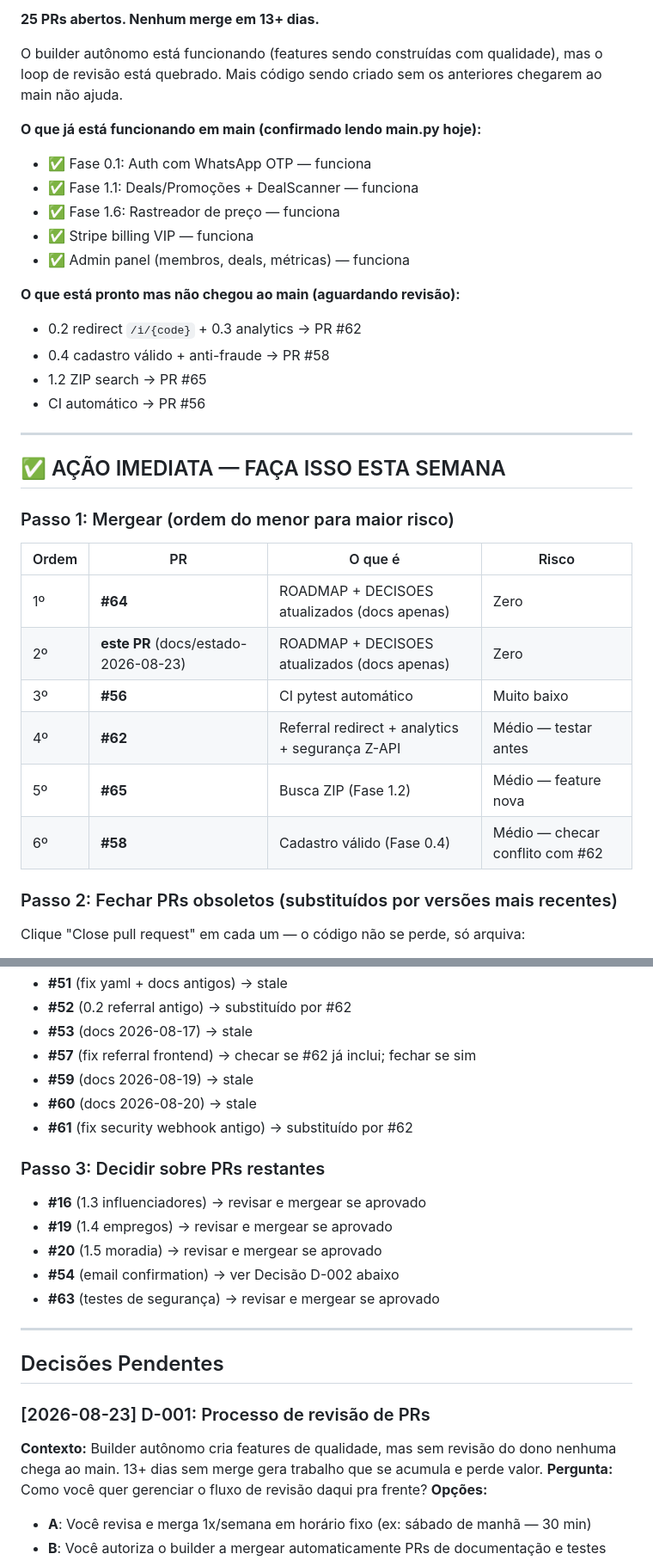
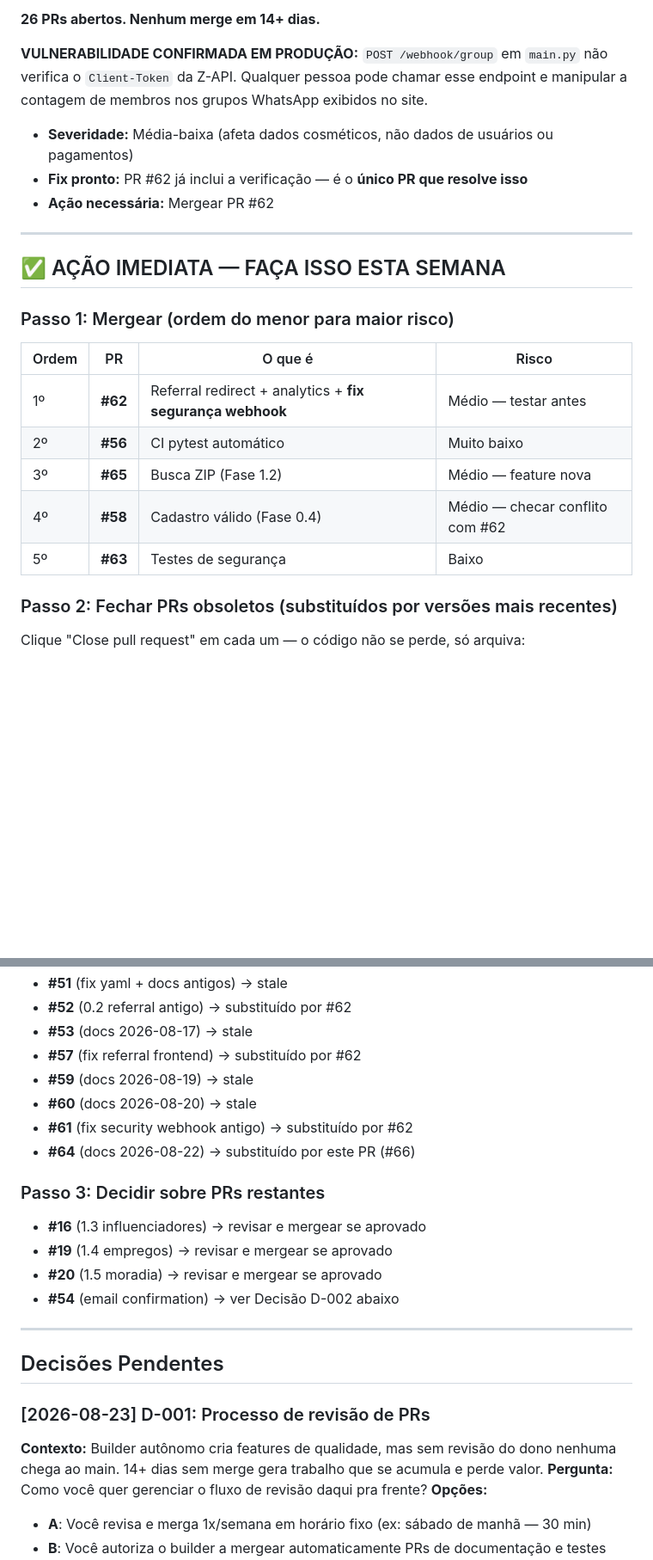
Before and after one commit to contaecom23-ai/ClubeUSA, a Markdown page: 07-Clube-USA/DECISOES.md, 2 parts joined by grey strips. Shown at 86% size. Drawn GitHub-style; blank space fills up the shorter version.

Commit message:
docs: atualiza log de run 2026-08-24 — auditoria main.py, vulnerabilidade confirmada no webhook

```diff
--- a/07-Clube-USA/DECISOES.md
+++ b/07-Clube-USA/DECISOES.md
@@ -9,20 +9,11 @@
 
-**25 PRs abertos. Nenhum merge em 13+ dias.**
+**26 PRs abertos. Nenhum merge em 14+ dias.**
 
-O builder autônomo está funcionando (features sendo construídas com qualidade), mas o loop de revisão está quebrado. Mais código sendo criado sem os anteriores chegarem ao main não ajuda.
+**VULNERABILIDADE CONFIRMADA EM PRODUÇÃO:** `POST /webhook/group` em `main.py` não verifica o `Client-Token` da Z-API. Qualquer pessoa pode chamar esse endpoint e manipular a contagem de membros nos grupos WhatsApp exibidos no site.
 
-**O que já está funcionando em main (confirmado lendo main.py hoje):**
-- ✅ Fase 0.1: Auth com WhatsApp OTP — funciona
-- ✅ Fase 1.1: Deals/Promoções + DealScanner — funciona
-- ✅ Fase 1.6: Rastreador de preço — funciona
-- ✅ Stripe billing VIP — funciona
-- ✅ Admin panel (membros, deals, métricas) — funciona
-
-**O que está pronto mas não chegou ao main (aguardando revisão):**
-- 0.2 redirect `/i/{code}` + 0.3 analytics → PR #62
-- 0.4 cadastro válido + anti-fraude → PR #58
-- 1.2 ZIP search → PR #65
-- CI automático → PR #56
+- **Severidade:** Média-baixa (afeta dados cosméticos, não dados de usuários ou pagamentos)
+- **Fix pronto:** PR #62 já inclui a verificação — é o **único PR que resolve isso**
+- **Ação necessária:** Mergear PR #62
 
 ---
 
@@ -32,12 +23,11 @@ O builder autônomo está funcionando (features sendo construídas com qualidade
 
 | Ordem | PR | O que é | Risco |
 |-------|-----|---------|-------|
-| 1º | **#64** | ROADMAP + DECISOES atualizados (docs apenas) | Zero |
-| 2º | **este PR** (docs/estado-2026-08-23) | ROADMAP + DECISOES atualizados (docs apenas) | Zero |
-| 3º | **#56** | CI pytest automático | Muito baixo |
-| 4º | **#62** | Referral redirect + analytics + segurança Z-API | Médio — testar antes |
-| 5º | **#65** | Busca ZIP (Fase 1.2) | Médio — feature nova |
-| 6º | **#58** | Cadastro válido (Fase 0.4) | Médio — checar conflito com #62 |
+| 1º | **#62** | Referral redirect + analytics + **fix segurança webhook** | Médio — testar antes |
+| 2º | **#56** | CI pytest automático | Muito baixo |
+| 3º | **#65** | Busca ZIP (Fase 1.2) | Médio — feature nova |
+| 4º | **#58** | Cadastro válido (Fase 0.4) | Médio — checar conflito com #62 |
+| 5º | **#63** | Testes de segurança | Baixo |
 
 ### Passo 2: Fechar PRs obsoletos (substituídos por versões mais recentes)
 
@@ -53,10 +43,11 @@ Clique "Close pull request" em cada um — o código não se perde, só arquiva:
 - **#51** (fix yaml + docs antigos) → stale
 - **#52** (0.2 referral antigo) → substituído por #62
 - **#53** (docs 2026-08-17) → stale
-- **#57** (fix referral frontend) → checar se #62 já inclui; fechar se sim
+- **#57** (fix referral frontend) → substituído por #62
 - **#59** (docs 2026-08-19) → stale
 - **#60** (docs 2026-08-20) → stale
 - **#61** (fix security webhook antigo) → substituído por #62
+- **#64** (docs 2026-08-22) → substituído por este PR (#66)
 
 ### Passo 3: Decidir sobre PRs restantes
 
@@ -64,14 +55,13 @@ Clique "Close pull request" em cada um — o código não se perde, só arquiva:
 - **#19** (1.4 empregos) → revisar e mergear se aprovado
 - **#20** (1.5 moradia) → revisar e mergear se aprovado
 - **#54** (email confirmation) → ver Decisão D-002 abaixo
-- **#63** (testes de segurança) → revisar e mergear se aprovado
 
 ---
 
 ## Decisões Pendentes
 
 ### [2026-08-23] D-001: Processo de revisão de PRs
-**Contexto:** Builder autônomo cria features de qualidade, mas sem revisão do dono nenhuma chega ao main. 13+ dias sem merge gera trabalho que se acumula e perde valor.
+**Contexto:** Builder autônomo cria features de qualidade, mas sem revisão do dono nenhuma chega ao main. 14+ dias sem merge gera trabalho que se acumula e perde valor.
 **Pergunta:** Como você quer gerenciar o fluxo de revisão daqui pra frente?
 **Opções:**
 - **A**: Você revisa e merga 1x/semana em horário fixo (ex: sábado de manhã — 30 min)
```
Also changed, not shown: other parts of 07-Clube-USA/DECISOES.md (+3 -2 lines).
